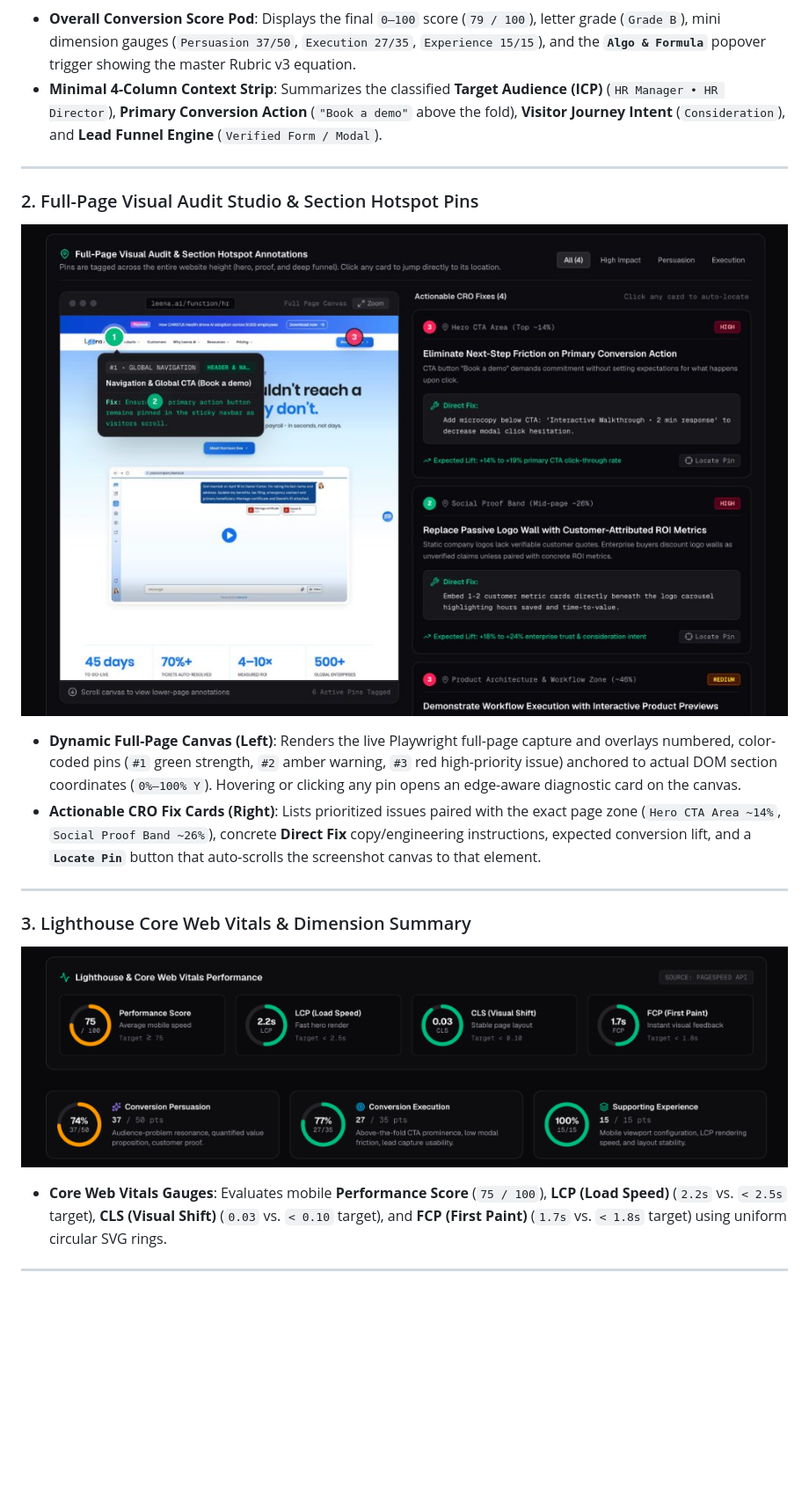
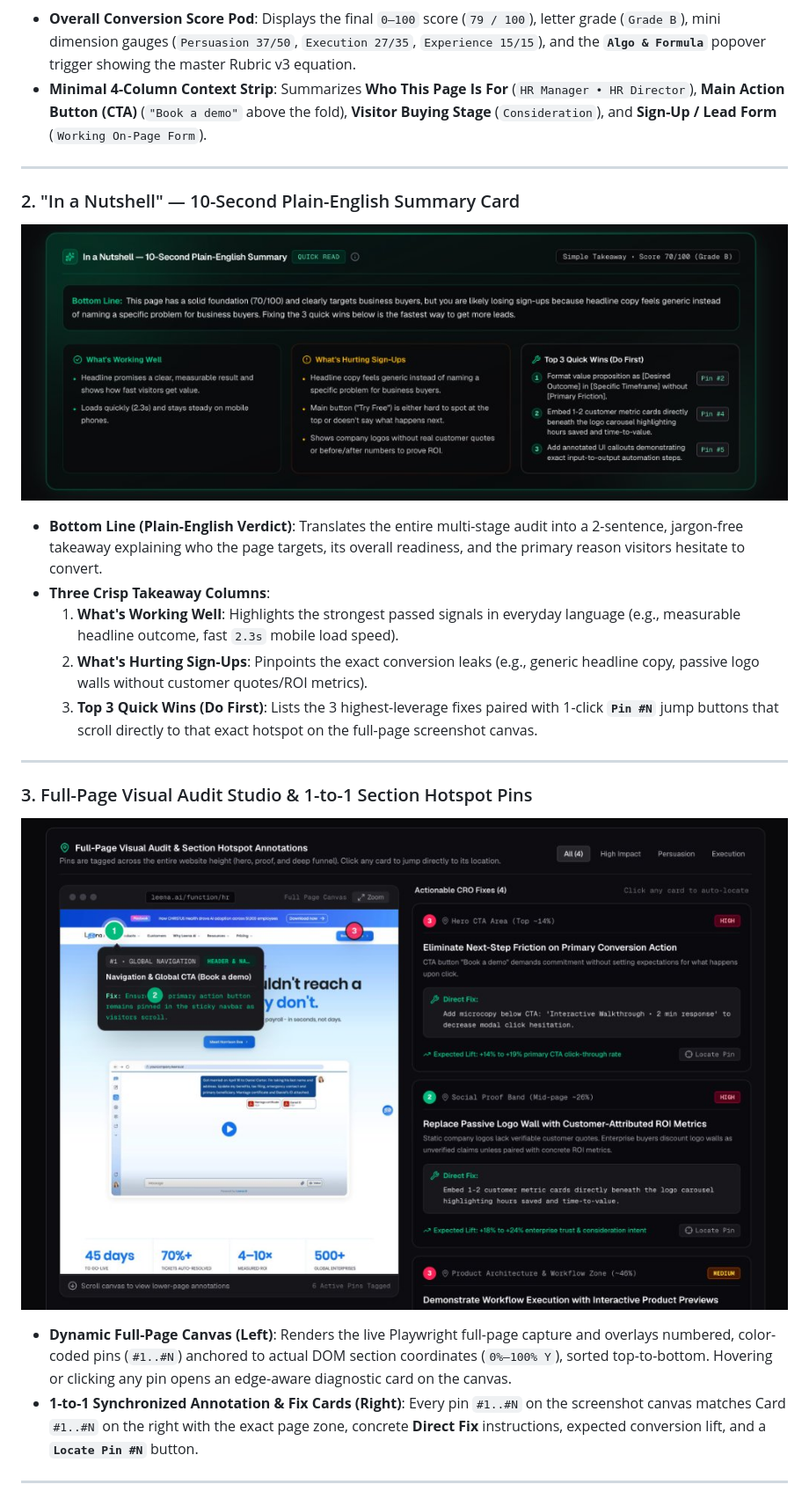
Before and after one commit to Shobhit141141/convex, a Markdown page: README.md, the part around one of its changes. Shown at 88% size. Rendered like a GitHub page; pictures changed too: docs/screenshots/06-plain-english-summary.jpg (added); blank space fills up the shorter version.

Commit message:
docs(readme): add screenshot and walkthrough for 10-Second Plain-English Summary card

```diff
--- a/README.md
+++ b/README.md
@@ -9,20 +9,24 @@ Convex is an evidence-based Conversion Rate Optimization (CRO) grader that evalu
 ### 1. Executive Score Hero & Minimal Audience Context Strip
 ![Executive Score Hero & Context Strip](docs/screenshots/01-report-hero-and-context.png)
 - **Overall Conversion Score Pod**: Displays the final `0–100` score (`79 / 100`), letter grade (`Grade B`), mini dimension gauges (`Persuasion 37/50`, `Execution 27/35`, `Experience 15/15`), and the **`Algo & Formula`** popover trigger showing the master Rubric v3 equation.
-- **Minimal 4-Column Context Strip**: Summarizes the classified **Target Audience (ICP)** (`HR Manager • HR Director`), **Primary Conversion Action** (`"Book a demo"` above the fold), **Visitor Journey Intent** (`Consideration`), and **Lead Funnel Engine** (`Verified Form / Modal`).
+- **Minimal 4-Column Context Strip**: Summarizes **Who This Page Is For** (`HR Manager • HR Director`), **Main Action Button (CTA)** (`"Book a demo"` above the fold), **Visitor Buying Stage** (`Consideration`), and **Sign-Up / Lead Form** (`Working On-Page Form`).
 
 ---
 
-### 2. Full-Page Visual Audit Studio & Section Hotspot Pins
-![Full-Page Visual Audit & Hotspot Annotations](docs/screenshots/02-visual-audit-studio.jpg)
-- **Dynamic Full-Page Canvas (Left)**: Renders the live Playwright full-page capture and overlays numbered, color-coded pins (`#1` green strength, `#2` amber warning, `#3` red high-priority issue) anchored to actual DOM section coordinates (`0%–100% Y`). Hovering or clicking any pin opens an edge-aware diagnostic card on the canvas.
-- **Actionable CRO Fix Cards (Right)**: Lists prioritized issues paired with the exact page zone (`Hero CTA Area ~14%`, `Social Proof Band ~26%`), concrete **Direct Fix** copy/engineering instructions, expected conversion lift, and a **`Locate Pin`** button that auto-scrolls the screenshot canvas to that element.
+### 2. "In a Nutshell" — 10-Second Plain-English Summary Card
+![In a Nutshell 10-Second Plain-English Summary Card](docs/screenshots/06-plain-english-summary.jpg)
+- **Bottom Line (Plain-English Verdict)**: Translates the entire multi-stage audit into a 2-sentence, jargon-free takeaway explaining who the page targets, its overall readiness, and the primary reason visitors hesitate to convert.
+- **Three Crisp Takeaway Columns**:
+  1. **What's Working Well**: Highlights the strongest passed signals in everyday language (e.g., measurable headline outcome, fast `2.3s` mobile load speed).
+  2. **What's Hurting Sign-Ups**: Pinpoints the exact conversion leaks (e.g., generic headline copy, passive logo walls without customer quotes/ROI metrics).
+  3. **Top 3 Quick Wins (Do First)**: Lists the 3 highest-leverage fixes paired with 1-click **`Pin #N`** jump buttons that scroll directly to that exact hotspot on the full-page screenshot canvas.
 
 ---
 
-### 3. Lighthouse Core Web Vitals & Dimension Summary
-![Lighthouse Core Web Vitals & Dimension Overview](docs/screenshots/03-lighthouse-and-dimensions.png)
-- **Core Web Vitals Gauges**: Evaluates mobile **Performance Score** (`75 / 100`), **LCP (Load Speed)** (`2.2s` vs. `< 2.5s` target), **CLS (Visual Shift)** (`0.03` vs. `< 0.10` target), and **FCP (First Paint)** (`1.7s` vs. `< 1.8s` target) using uniform circular SVG rings.
+### 3. Full-Page Visual Audit Studio & 1-to-1 Section Hotspot Pins
+![Full-Page Visual Audit & Hotspot Annotations](docs/screenshots/02-visual-audit-studio.jpg)
+- **Dynamic Full-Page Canvas (Left)**: Renders the live Playwright full-page capture and overlays numbered, color-coded pins (`#1..#N`) anchored to actual DOM section coordinates (`0%–100% Y`), sorted top-to-bottom. Hovering or clicking any pin opens an edge-aware diagnostic card on the canvas.
+- **1-to-1 Synchronized Annotation & Fix Cards (Right)**: Every pin `#1..#N` on the screenshot canvas matches Card `#1..#N` on the right with the exact page zone, concrete **Direct Fix** instructions, expected conversion lift, and a **`Locate Pin #N`** button.
 
 ---
 
```
Also changed, not shown: other parts of README.md (+13 -7 lines).
